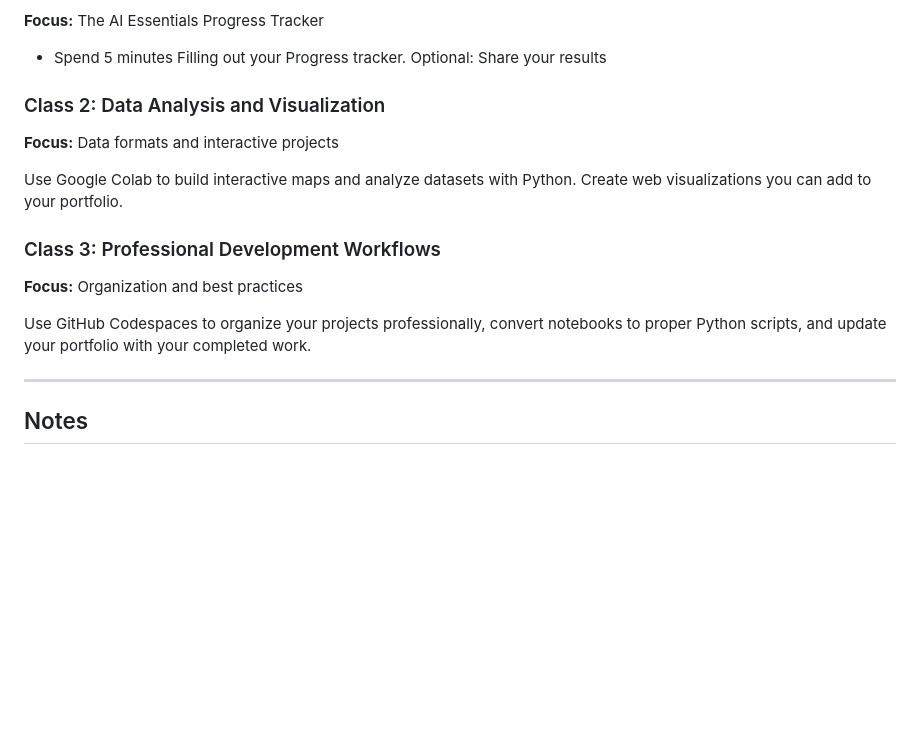
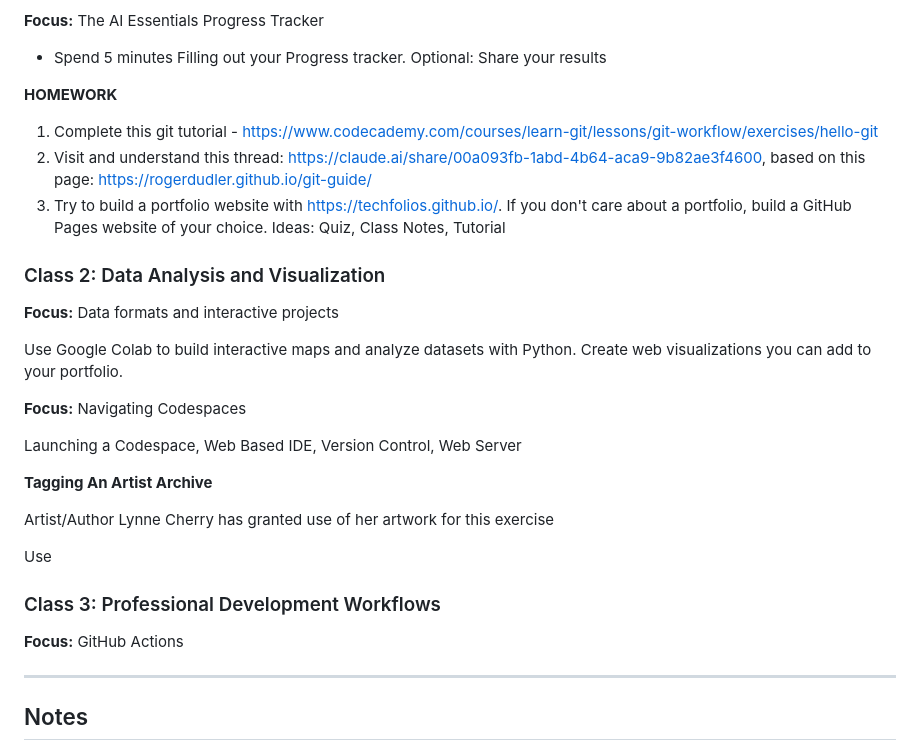
Before and after one commit to mroswell/ai-coding-essentials, a Markdown page: README.md, the part around the change. Rendered like a GitHub page; blank space fills up the shorter version.

Commit message:
Update README with homework and class details
Added homework assignments and updated class focus topics.

```diff
--- a/README.md
+++ b/README.md
@@ -63,16 +63,27 @@ Learn to understand data formats, create interactive visualizations, and use pro
 
 - Spend 5 minutes Filling out your Progress tracker. Optional: Share your results
 
+**HOMEWORK**
+1. Complete this git tutorial - https://www.codecademy.com/courses/learn-git/lessons/git-workflow/exercises/hello-git
+2. Visit and understand this thread: https://claude.ai/share/00a093fb-1abd-4b64-aca9-9b82ae3f4600, based on this page: https://rogerdudler.github.io/git-guide/
+3. Try to build a portfolio website with https://techfolios.github.io/. If you don't care about a portfolio, build a GitHub Pages website of your choice. Ideas: Quiz, Class Notes, Tutorial
 
 ### Class 2: Data Analysis and Visualization
 **Focus:** Data formats and interactive projects
 
 Use Google Colab to build interactive maps and analyze datasets with Python. Create web visualizations you can add to your portfolio.
 
+**Focus:** Navigating Codespaces
+
+Launching a Codespace, Web Based IDE, Version Control, Web Server
+
+**Tagging An Artist Archive**
+
+Artist/Author Lynne Cherry has granted use of her artwork for this exercise
+
+Use
 ### Class 3: Professional Development Workflows
-**Focus:** Organization and best practices
-
-Use GitHub Codespaces to organize your projects professionally, convert notebooks to proper Python scripts, and update your portfolio with your completed work.
+**Focus:** GitHub Actions
 
 ---
 ## Notes
```
